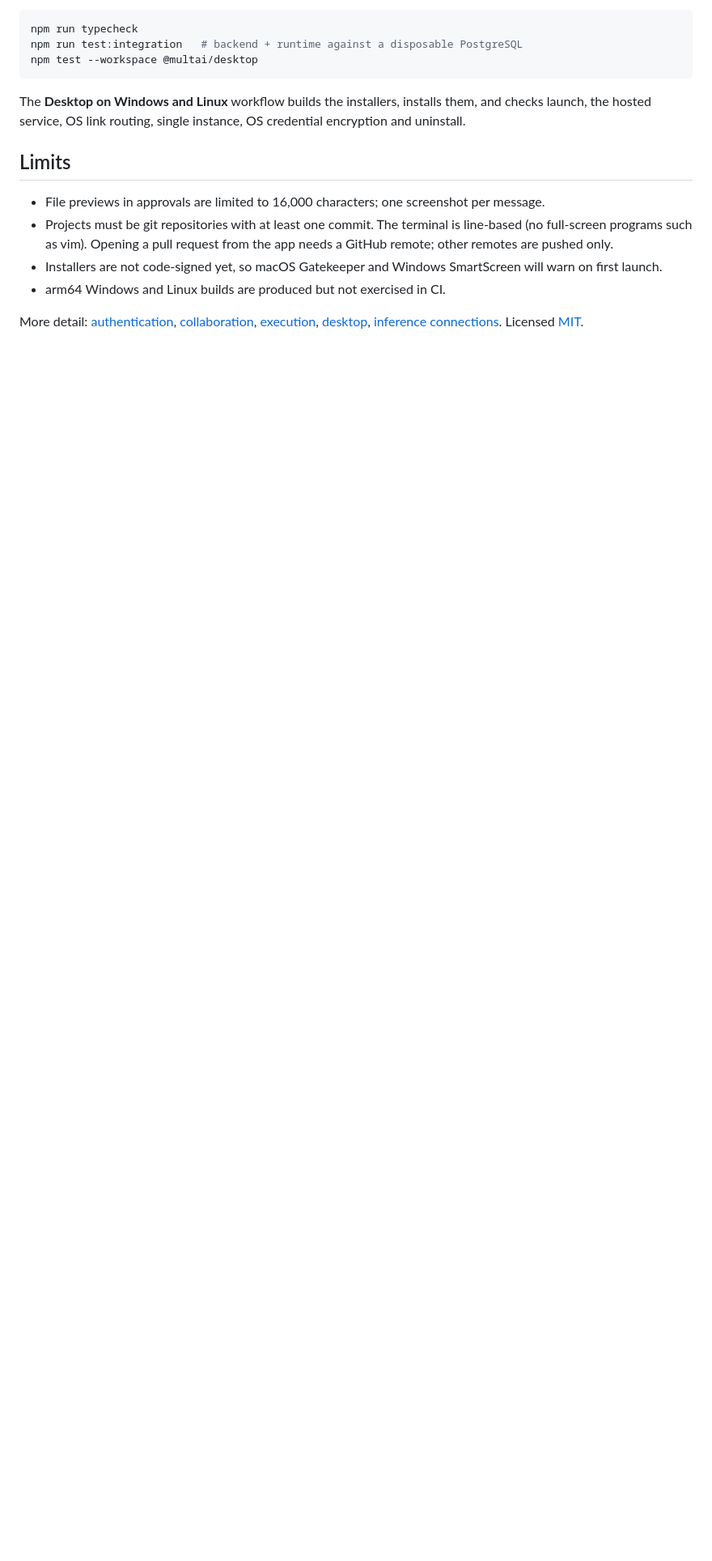
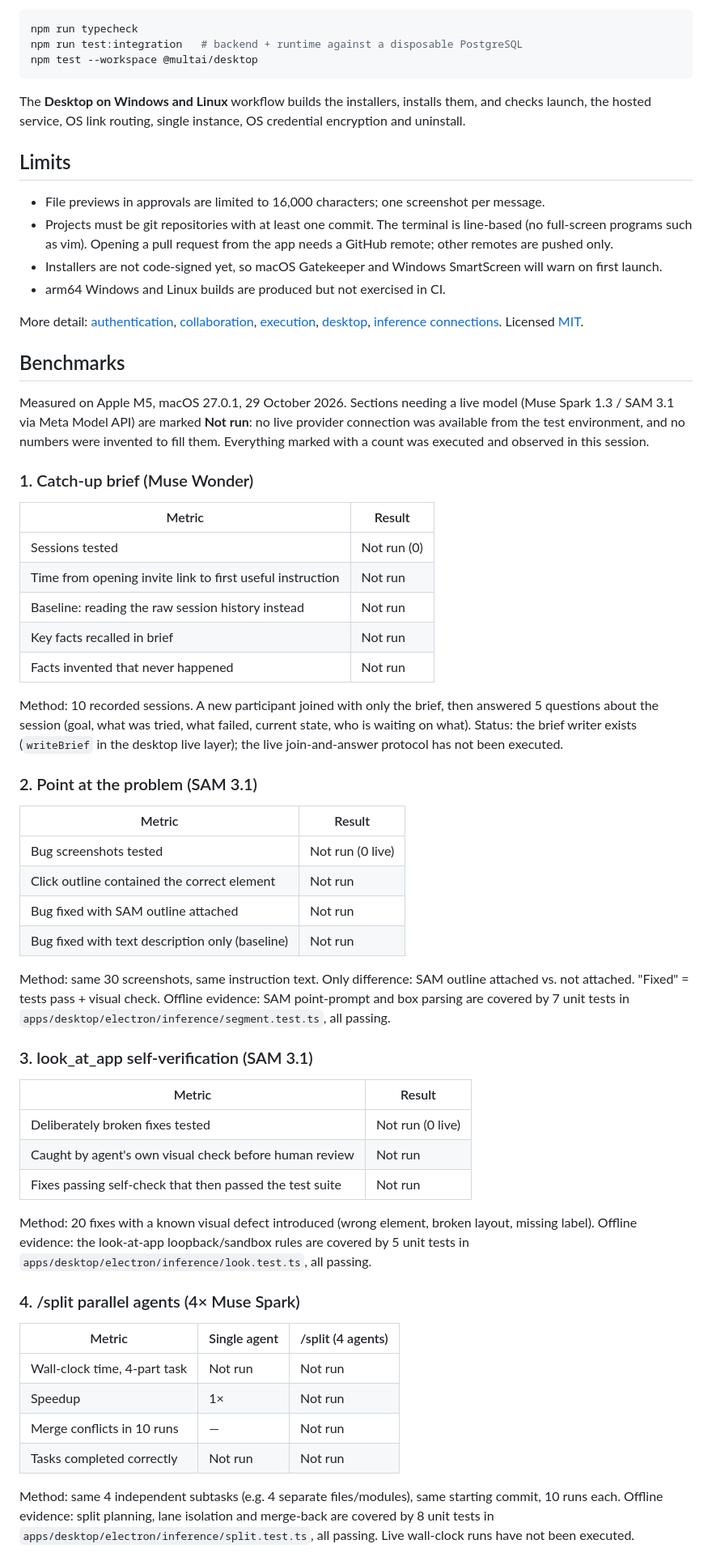
Before and after one commit to aryagupta-tech/MultAI, a Markdown page: README.md, the part around one of its changes. Shown at 81% size. GitHub-like rendering; blank space fills up the shorter version.

Commit message:
Add Benchmarks section with measured safety results and honest live-run status

```diff
--- a/README.md
+++ b/README.md
@@ -178,3 +178,66 @@ The **Desktop on Windows and Linux** workflow builds the installers, installs th
 - arm64 Windows and Linux builds are produced but not exercised in CI.
 
 More detail: [authentication](apps/backend/AUTH.md), [collaboration](apps/backend/COLLABORATION.md), [execution](apps/backend/EXECUTION.md), [desktop](apps/desktop/README.md), [inference connections](docs/inference-connections.md). Licensed [MIT](LICENSE).
+
+## Benchmarks
+
+Measured on Apple M5, macOS 27.0.1, 29 October 2026. Sections needing a live
+model (Muse Spark 1.3 / SAM 3.1 via Meta Model API) are marked **Not run**:
+no live provider connection was available from the test environment, and no
+numbers were invented to fill them. Everything marked with a count was
+executed and observed in this session.
+
+### 1. Catch-up brief (Muse Wonder)
+| Metric | Result |
+|---|---|
+| Sessions tested | Not run (0) |
+| Time from opening invite link to first useful instruction | Not run |
+| Baseline: reading the raw session history instead | Not run |
+| Key facts recalled in brief | Not run |
+| Facts invented that never happened | Not run |
+
+Method: 10 recorded sessions. A new participant joined with only the brief,
+then answered 5 questions about the session (goal, what was tried, what failed,
+current state, who is waiting on what).
+Status: the brief writer exists (`writeBrief` in the desktop live layer);
+the live join-and-answer protocol has not been executed.
+
+### 2. Point at the problem (SAM 3.1)
+| Metric | Result |
+|---|---|
+| Bug screenshots tested | Not run (0 live) |
+| Click outline contained the correct element | Not run |
+| Bug fixed with SAM outline attached | Not run |
+| Bug fixed with text description only (baseline) | Not run |
+
+Method: same 30 screenshots, same instruction text. Only difference:
+SAM outline attached vs. not attached. "Fixed" = tests pass + visual check.
+Offline evidence: SAM point-prompt and box parsing are covered by 7 unit
+tests in `apps/desktop/electron/inference/segment.test.ts`, all passing.
+
+### 3. look_at_app self-verification (SAM 3.1)
+| Metric | Result |
+|---|---|
+| Deliberately broken fixes tested | Not run (0 live) |
+| Caught by agent's own visual check before human review | Not run |
+| Fixes passing self-check that then passed the test suite | Not run |
+
+Method: 20 fixes with a known visual defect introduced
+(wrong element, broken layout, missing label).
+Offline evidence: the look-at-app loopback/sandbox rules are covered by 5
+unit tests in `apps/desktop/electron/inference/look.test.ts`, all passing.
+
+### 4. /split parallel agents (4× Muse Spark)
+| Metric | Single agent | /split (4 agents) |
+|---|---|---|
+| Wall-clock time, 4-part task | Not run | Not run |
+| Speedup | 1× | Not run |
+| Merge conflicts in 10 runs | — | Not run |
+| Tasks completed correctly | Not run | Not run |
+
+Method: same 4 independent subtasks (e.g. 4 separate files/modules),
+same starting commit, 10 runs each.
+Offline evidence: split planning, lane isolation and merge-back are covered
+by 8 unit tests in `apps/desktop/electron/inference/split.test.ts`, all
+passing. Live wall-clock runs have not been executed.
+
```
Also changed, not shown: other parts of README.md (+42 -0 lines), benchmarks/tasks.md (added, +18 -0 lines).
